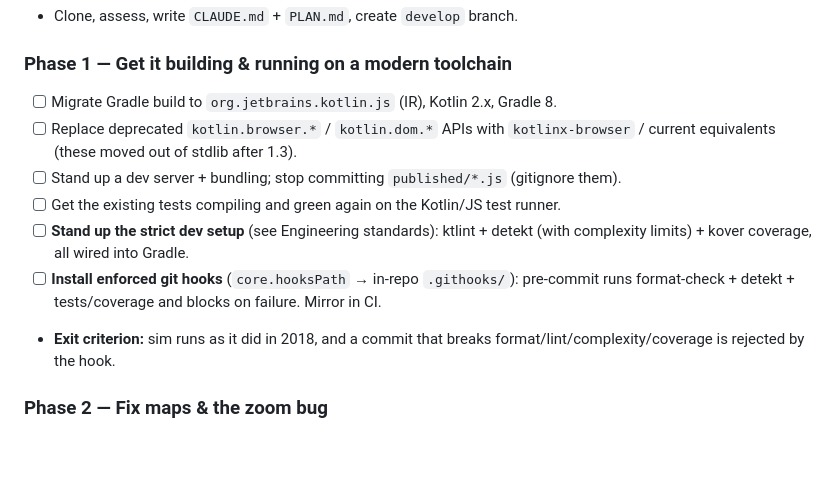
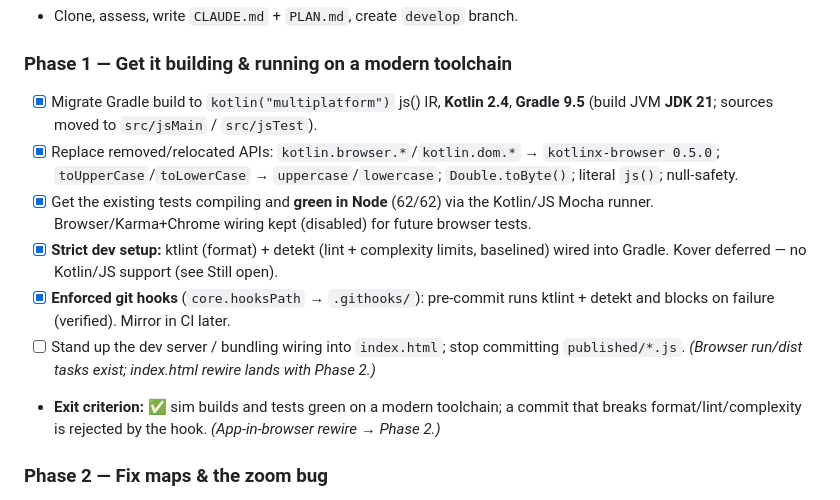
Before and after one commit to Tok/Q-gress, a Markdown page: PLAN.md, the part around the change. Drawn GitHub-style; blank space fills up the shorter version.

```diff
--- a/PLAN.md
+++ b/PLAN.md
@@ -96,17 +96,21 @@ retrofitted as we touch legacy code.
 - Clone, assess, write `CLAUDE.md` + `PLAN.md`, create `develop` branch.
 
 ### Phase 1 — Get it building & running on a modern toolchain
-- [ ] Migrate Gradle build to `org.jetbrains.kotlin.js` (IR), Kotlin 2.x, Gradle 8.
-- [ ] Replace deprecated `kotlin.browser.*` / `kotlin.dom.*` APIs with `kotlinx-browser`
-      / current equivalents (these moved out of stdlib after 1.3).
-- [ ] Stand up a dev server + bundling; stop committing `published/*.js` (gitignore them).
-- [ ] Get the existing tests compiling and green again on the Kotlin/JS test runner.
-- [ ] **Stand up the strict dev setup** (see Engineering standards): ktlint + detekt
-      (with complexity limits) + kover coverage, all wired into Gradle.
-- [ ] **Install enforced git hooks** (`core.hooksPath` → in-repo `.githooks/`): pre-commit
-      runs format-check + detekt + tests/coverage and blocks on failure. Mirror in CI.
-- **Exit criterion:** sim runs as it did in 2018, and a commit that breaks
-  format/lint/complexity/coverage is rejected by the hook.
+- [x] Migrate Gradle build to `kotlin("multiplatform")` js() IR, **Kotlin 2.4**,
+      **Gradle 9.5** (build JVM **JDK 21**; sources moved to `src/jsMain` / `src/jsTest`).
+- [x] Replace removed/relocated APIs: `kotlin.browser.*`/`kotlin.dom.*` →
+      `kotlinx-browser 0.5.0`; `toUpperCase`/`toLowerCase` → `uppercase`/`lowercase`;
+      `Double.toByte()`; literal `js()`; null-safety.
+- [x] Get the existing tests compiling and **green in Node** (62/62) via the Kotlin/JS
+      Mocha runner. Browser/Karma+Chrome wiring kept (disabled) for future browser tests.
+- [x] **Strict dev setup:** ktlint (format) + detekt (lint + complexity limits, baselined)
+      wired into Gradle. Kover deferred — no Kotlin/JS support (see Still open).
+- [x] **Enforced git hooks** (`core.hooksPath` → `.githooks/`): pre-commit runs
+      ktlint + detekt and blocks on failure (verified). Mirror in CI later.
+- [ ] Stand up the dev server / bundling wiring into `index.html`; stop committing
+      `published/*.js`. _(Browser run/dist tasks exist; index.html rewire lands with Phase 2.)_
+- **Exit criterion:** ✅ sim builds and tests green on a modern toolchain; a commit that
+  breaks format/lint/complexity is rejected by the hook. _(App-in-browser rewire → Phase 2.)_
 
 ### Phase 2 — Fix maps & the zoom bug
 - [ ] Remove the dead rawgit OpenLayers include; decide if OpenLayers is still needed.
```
Also changed, not shown: CLAUDE.md (+32 -25 lines).
